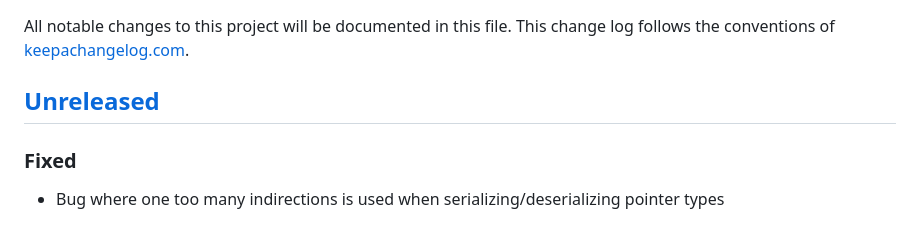
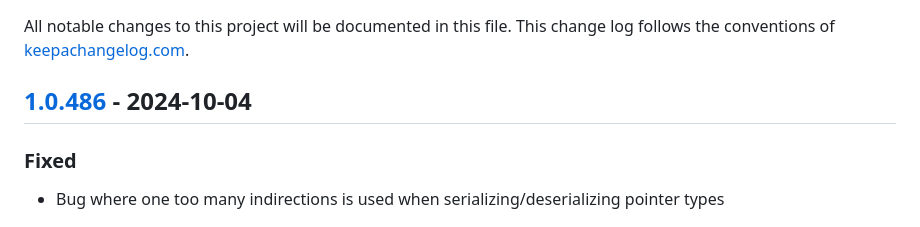
Before and after one commit to IGJoshua/coffi, a Markdown page: CHANGELOG.md, the part around the change printed below. GitHub-like rendering.

Commit message:
Update changelog for new release

```diff
--- a/CHANGELOG.md
+++ b/CHANGELOG.md
@@ -1,7 +1,7 @@
 # Change Log
 All notable changes to this project will be documented in this file. This change log follows the conventions of [keepachangelog.com](http://keepachangelog.com/).
 
-## [Unreleased]
+## [1.0.486] - 2024-10-04
 ### Fixed
 - Bug where one too many indirections is used when serializing/deserializing pointer types
 
```
Also changed, not shown: other parts of CHANGELOG.md (+1 -1 lines).
